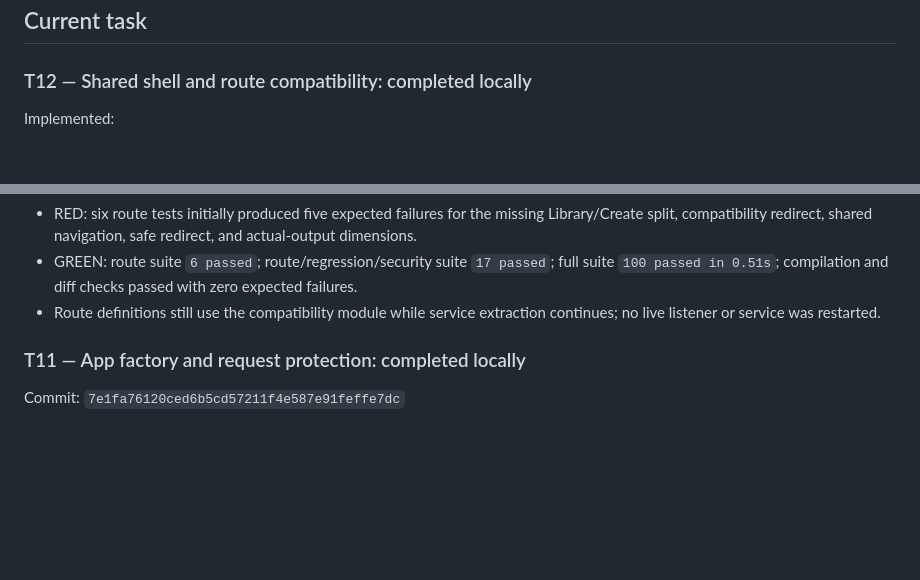
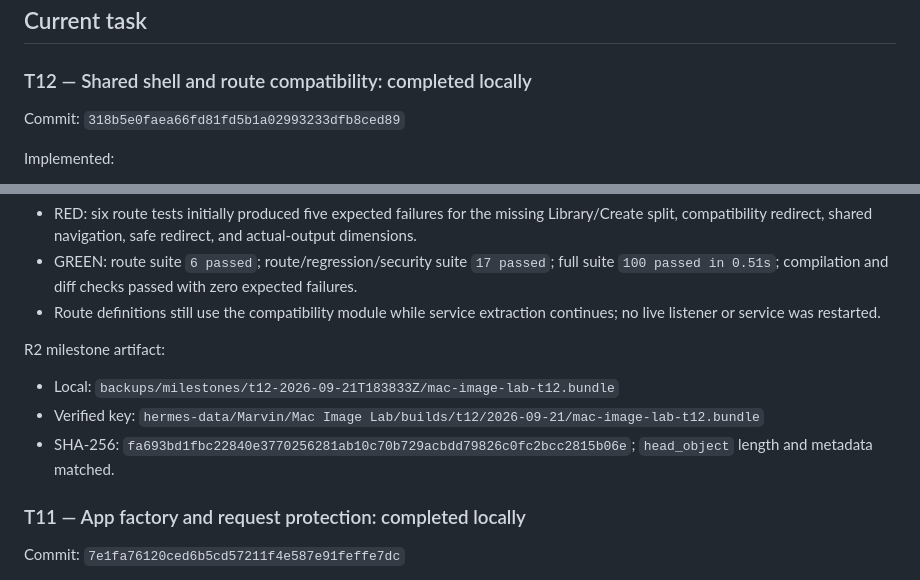
Before and after one commit to AgenticBotSitter/mac-image-lab, a Markdown page: docs/plans/BUILD-STATE.md, 2 parts joined by grey strips. Rendered like a GitHub page; blank space fills up the shorter version.

Commit message:
docs: record T12 completion and archive

```diff
--- a/docs/plans/BUILD-STATE.md
+++ b/docs/plans/BUILD-STATE.md
@@ -8,6 +8,8 @@ Plan: `docs/plans/GOLD-BUILD-PLAN.md`
 ## Current task
 
 ### T12 — Shared shell and route compatibility: completed locally
+
+Commit: `318b5e0faea66fd81fd5b1a02993233dfb8ced89`
 
 Implemented:
 - Added a common `base.html` shell with consistent Library, Create, Compare, Queue, and Settings navigation and local external JavaScript.
@@ -21,6 +23,11 @@ TDD evidence:
 - RED: six route tests initially produced five expected failures for the missing Library/Create split, compatibility redirect, shared navigation, safe redirect, and actual-output dimensions.
 - GREEN: route suite `6 passed`; route/regression/security suite `17 passed`; full suite `100 passed in 0.51s`; compilation and diff checks passed with zero expected failures.
 - Route definitions still use the compatibility module while service extraction continues; no live listener or service was restarted.
+
+R2 milestone artifact:
+- Local: `backups/milestones/t12-2026-09-21T183833Z/mac-image-lab-t12.bundle`
+- Verified key: `hermes-data/Marvin/Mac Image Lab/builds/t12/2026-09-21/mac-image-lab-t12.bundle`
+- SHA-256: `fa693bd1fbc22840e3770256281ab10c70b729acbdd79826c0fc2bcc2815b06e`; `head_object` length and metadata matched.
 
 ### T11 — App factory and request protection: completed locally
 
```
